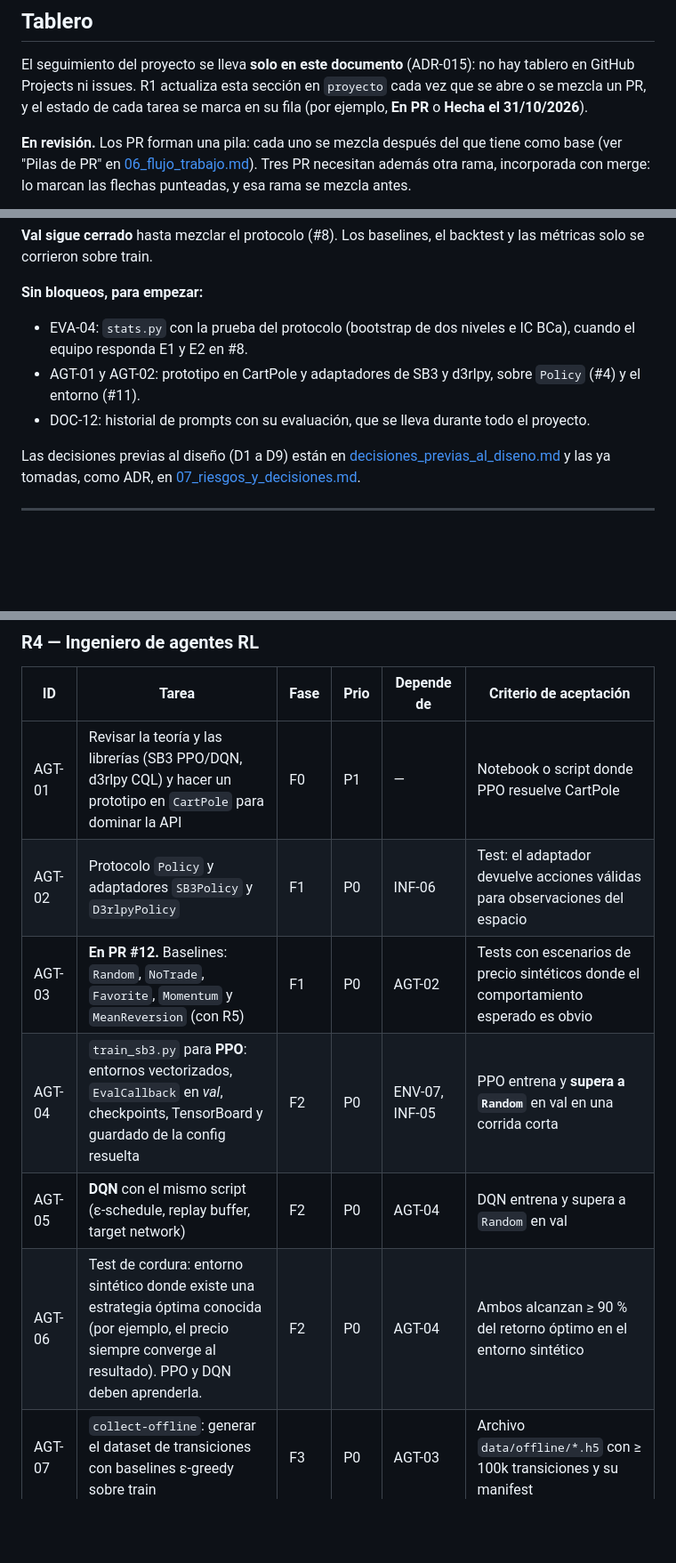
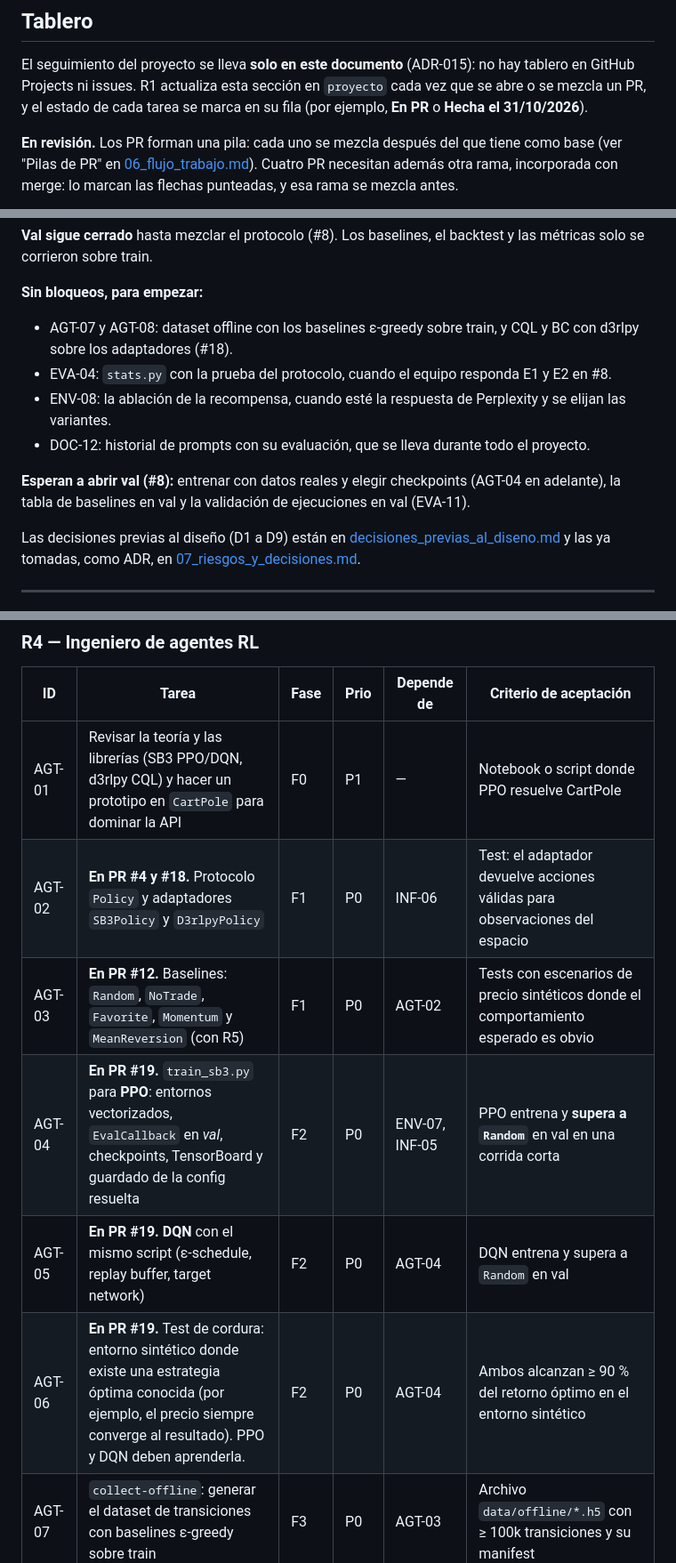
Before and after one commit to donmatthiuz/RL, a Markdown page: docs/04_tareas.md, 3 parts joined by grey strips. Shown at 89% size. GitHub-like rendering; blank space fills up the shorter version.

Commit message:
docs: agregar los PR de adaptadores y entrenamiento al tablero [AGT-02] [AGT-04]

````diff
--- a/docs/04_tareas.md
+++ b/docs/04_tareas.md
@@ -22,7 +22,7 @@ Projects ni issues. R1 actualiza esta sección en `proyecto` cada vez que se abr
 y el estado de cada tarea se marca en su fila (por ejemplo, **En PR** o **Hecha el 31/10/2026**).
 
 **En revisión.** Los PR forman una pila: cada uno se mezcla después del que tiene como base
-(ver "Pilas de PR" en [06_flujo_trabajo.md](06_flujo_trabajo.md)). Tres PR necesitan además otra
+(ver "Pilas de PR" en [06_flujo_trabajo.md](06_flujo_trabajo.md)). Cuatro PR necesitan además otra
 rama, incorporada con merge: lo marcan las flechas punteadas, y esa rama se mezcla antes.
 
 ```mermaid
@@ -81,11 +86,15 @@ solo se corrieron sobre train.
 
 **Sin bloqueos, para empezar:**
 
-- EVA-04: `stats.py` con la prueba del protocolo (bootstrap de dos niveles e IC BCa), cuando el
-  equipo responda E1 y E2 en #8.
-- AGT-01 y AGT-02: prototipo en CartPole y adaptadores de SB3 y d3rlpy, sobre `Policy` (#4) y el
-  entorno (#11).
+- AGT-07 y AGT-08: dataset offline con los baselines ε-greedy sobre train, y CQL y BC con d3rlpy
+  sobre los adaptadores (#18).
+- EVA-04: `stats.py` con la prueba del protocolo, cuando el equipo responda E1 y E2 en #8.
+- ENV-08: la ablación de la recompensa, cuando esté la respuesta de Perplexity y se elijan las
+  variantes.
 - DOC-12: historial de prompts con su evaluación, que se lleva durante todo el proyecto.
+
+**Esperan a abrir val (#8):** entrenar con datos reales y elegir checkpoints (AGT-04 en adelante),
+la tabla de baselines en val y la validación de ejecuciones en val (EVA-11).
 
 Las decisiones previas al diseño (D1 a D9) están en
 [decisiones_previas_al_diseno.md](notas/decisiones_previas_al_diseno.md) y las ya tomadas, como
@@ -175,11 +184,11 @@ La CI/CD volvió al alcance con el ADR-014, que reemplaza al ADR-010.
 | ID | Tarea | Fase | Prio | Depende de | Criterio de aceptación |
 | ---- | ------- | ------ | ------ | ------------ | ------------------------ |
 | AGT-01 | Revisar la teoría y las librerías (SB3 PPO/DQN, d3rlpy CQL) y hacer un prototipo en `CartPole` para dominar la API | F0 | P1 | — | Notebook o script donde PPO resuelve CartPole |
-| AGT-02 | Protocolo `Policy` y adaptadores `SB3Policy` y `D3rlpyPolicy` | F1 | P0 | INF-06 | Test: el adaptador devuelve acciones válidas para observaciones del espacio |
+| AGT-02 | **En PR #4 y #18.** Protocolo `Policy` y adaptadores `SB3Policy` y `D3rlpyPolicy` | F1 | P0 | INF-06 | Test: el adaptador devuelve acciones válidas para observaciones del espacio |
 | AGT-03 | **En PR #12.** Baselines: `Random`, `NoTrade`, `Favorite`, `Momentum` y `MeanReversion` (con R5) | F1 | P0 | AGT-02 | Tests con escenarios de precio sintéticos donde el comportamiento esperado es obvio |
-| AGT-04 | `train_sb3.py` para **PPO**: entornos vectorizados, `EvalCallback` en *val*, checkpoints, TensorBoard y guardado de la config resuelta | F2 | P0 | ENV-07, INF-05 | PPO entrena y **supera a `Random`** en val en una corrida corta |
-| AGT-05 | **DQN** con el mismo script (ε-schedule, replay buffer, target network) | F2 | P0 | AGT-04 | DQN entrena y supera a `Random` en val |
-| AGT-06 | Test de cordura: entorno sintético donde existe una estrategia óptima conocida (por ejemplo, el precio siempre converge al resultado). PPO y DQN deben aprenderla. | F2 | P0 | AGT-04 | Ambos alcanzan ≥ 90 % del retorno óptimo en el entorno sintético |
+| AGT-04 | **En PR #19.** `train_sb3.py` para **PPO**: entornos vectorizados, `EvalCallback` en *val*, checkpoints, TensorBoard y guardado de la config resuelta | F2 | P0 | ENV-07, INF-05 | PPO entrena y **supera a `Random`** en val en una corrida corta |
+| AGT-05 | **En PR #19.** **DQN** con el mismo script (ε-schedule, replay buffer, target network) | F2 | P0 | AGT-04 | DQN entrena y supera a `Random` en val |
+| AGT-06 | **En PR #19.** Test de cordura: entorno sintético donde existe una estrategia óptima conocida (por ejemplo, el precio siempre converge al resultado). PPO y DQN deben aprenderla. | F2 | P0 | AGT-04 | Ambos alcanzan ≥ 90 % del retorno óptimo en el entorno sintético |
 | AGT-07 | `collect-offline`: generar el dataset de transiciones con baselines ε-greedy sobre train | F3 | P0 | AGT-03 | Archivo `data/offline/*.h5` con ≥ 100k transiciones y su manifest |
 | AGT-08 | Entrenar **Discrete CQL** y **Discrete BC** con d3rlpy y su adaptador `Policy` | F3 | P0 | AGT-07 | Ambos evaluados en val con `run_backtest` |
 | AGT-09 | Ajuste de hiperparámetros acotado (≤ 20 configs por algoritmo, selección por val) | F3 | P1 | AGT-05, AGT-08 | Tabla de búsqueda en `reports/hparams.md` |
````
Also changed, not shown: other parts of docs/04_tareas.md (+5 -0 lines).
